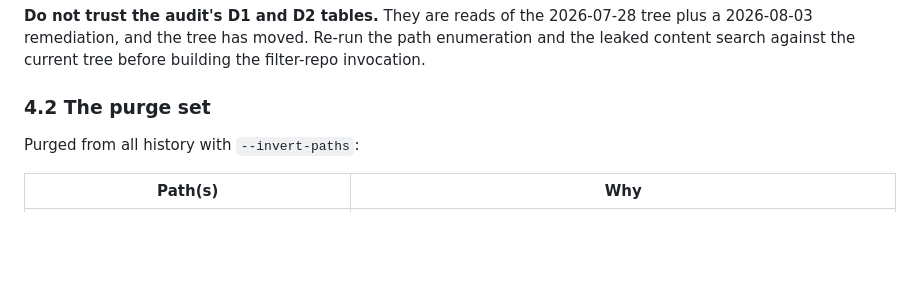
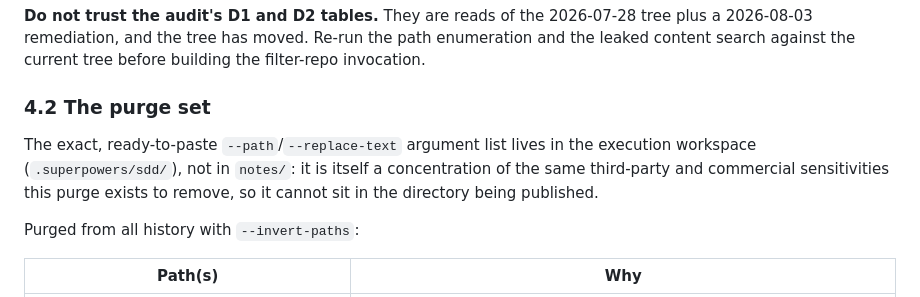
Before and after one commit to AJBogo9/taliesin, a Markdown page: notes/2026-08-20-publication-prep-design.md, the part around the change. GitHub-like rendering; blank space fills up the shorter version.

Commit message:
docs: move the purge enumeration out of notes/, into the gitignored workspace
notes/2026-08-20-purge-enumeration.md concentrated a named co-author's real
name, a university's copyrighted assignment text, and the author's private
competitor revenue figures in one file, inside notes/, the one directory
this branch is about to publish. It also doubles as a map of what is being
removed from where, which is its own reason not to publish it.

Relocated (with git mv, then re-staged as an rm plus an untracked add, since
git mv would otherwise have force-tracked it despite .gitignore) to
.superpowers/sdd/2026-08-20-publication-prep-plan/purge-enumeration.md,
confirmed gitignored. Added its own historical path to both rewrites'
--path lists inside the document, so its blobs are purged from history too,
and left a one-line pointer in the design doc's section 4.2 so it stays
findable without naming anything sensitive.

```diff
--- a/notes/2026-08-20-publication-prep-design.md
+++ b/notes/2026-08-20-publication-prep-design.md
@@ -176,6 +176,11 @@ content search against the current tree before building the filter-repo invocati
 
 ### 4.2 The purge set
 
+The exact, ready-to-paste `--path`/`--replace-text` argument list lives in the execution
+workspace (`.superpowers/sdd/`), not in `notes/`: it is itself a concentration of the
+same third-party and commercial sensitivities this purge exists to remove, so it cannot
+sit in the directory being published.
+
 Purged from all history with `--invert-paths`:
 
 | Path(s) | Why |
```
